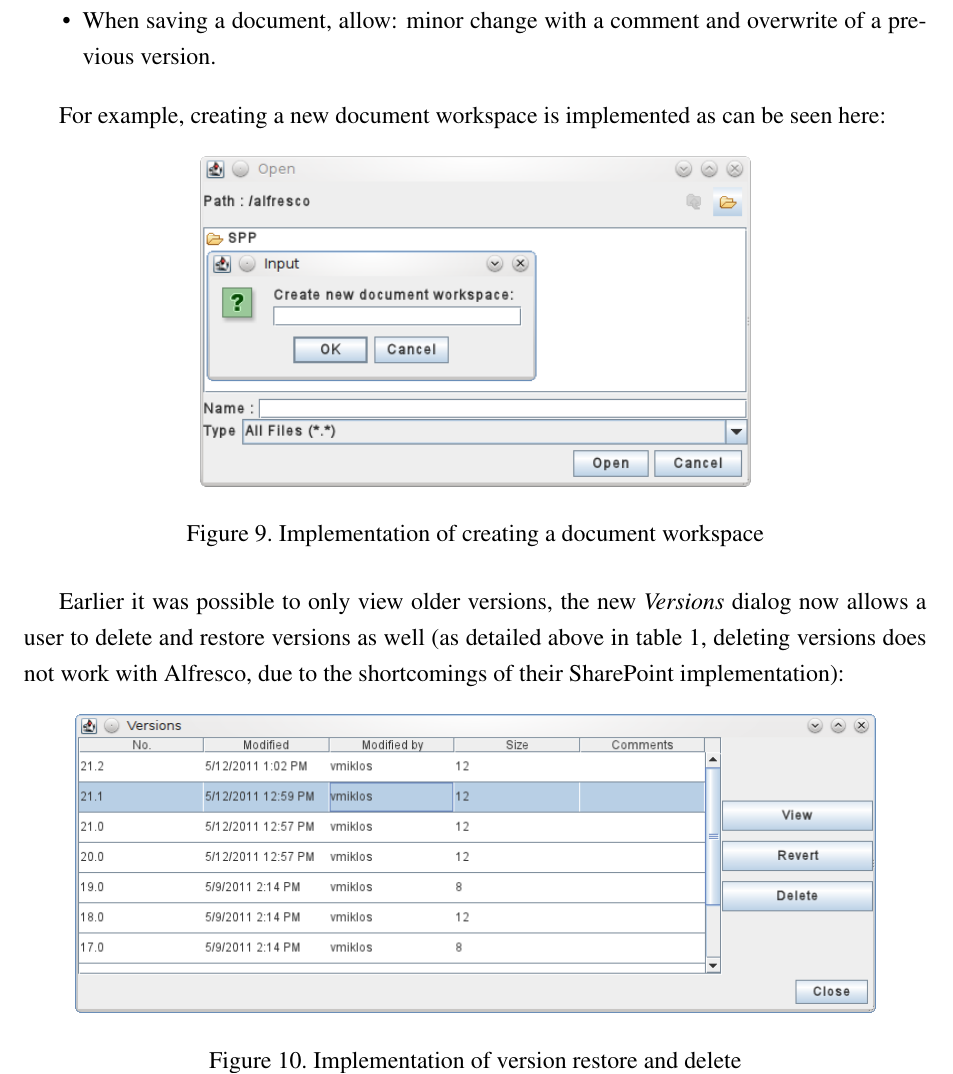
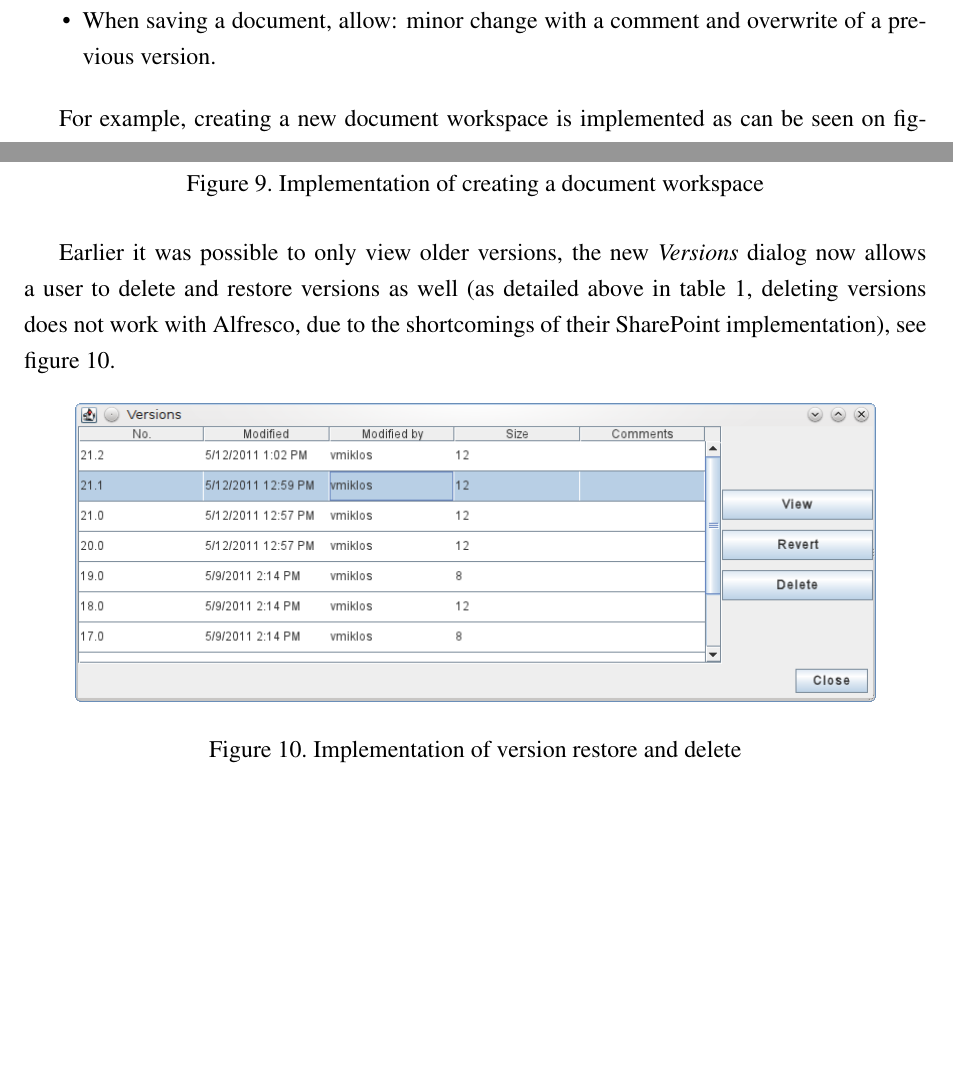
Before and after one commit to vmiklos/msc-thesis, a LaTeX thesis (doc/tex/thesis.tex, which reads doc/tex/implementation.tex): part of page 26 of 34 before the commit and two parts of page 26 of 34 after it, the two joined at a grey line, cut so that both start at the same text, the shorter picture padded with empty space. Compiled offline with pdfLaTeX.

Commit message:
implementation fixes

```diff
--- a/doc/tex/implementation.tex
+++ b/doc/tex/implementation.tex
@@ -94,19 +94,21 @@ a few more features. Namely:
 \item When saving a document, allow: minor change with a comment and overwrite of a previous version.
 \end{itemize}
 
-For example, creating a new document workspace is implemented as can be seen
-here:
+For example, creating a new document workspace is implemented as can be seen on
+figure~\ref{fig:implementation-createdws}.
 
 \begin{figure}[H]
 \centering
 \includegraphics[width=275px,keepaspectratio]{implementation-createdws.png}
 \caption{Implementation of creating a document workspace}
+\label{fig:implementation-createdws}
 \end{figure}
 
 Earlier it was possible to only view older versions, the new \emph{Versions}
 dialog now allows a user to delete and restore versions as well (as detailed
 above in table~\ref{tab:background-comparison}, deleting versions does not work
-with Alfresco, due to the shortcomings of their SharePoint implementation):
+with Alfresco, due to the shortcomings of their SharePoint implementation), see
+figure~\ref{fig:implementation-versiondialog}.
 
 \begin{figure}[H]
 \centering
```
Also changed, not shown: doc/tex/evaluation.tex (+2 -6 lines), doc/tex/implementation.tex (1 more changed lines).
